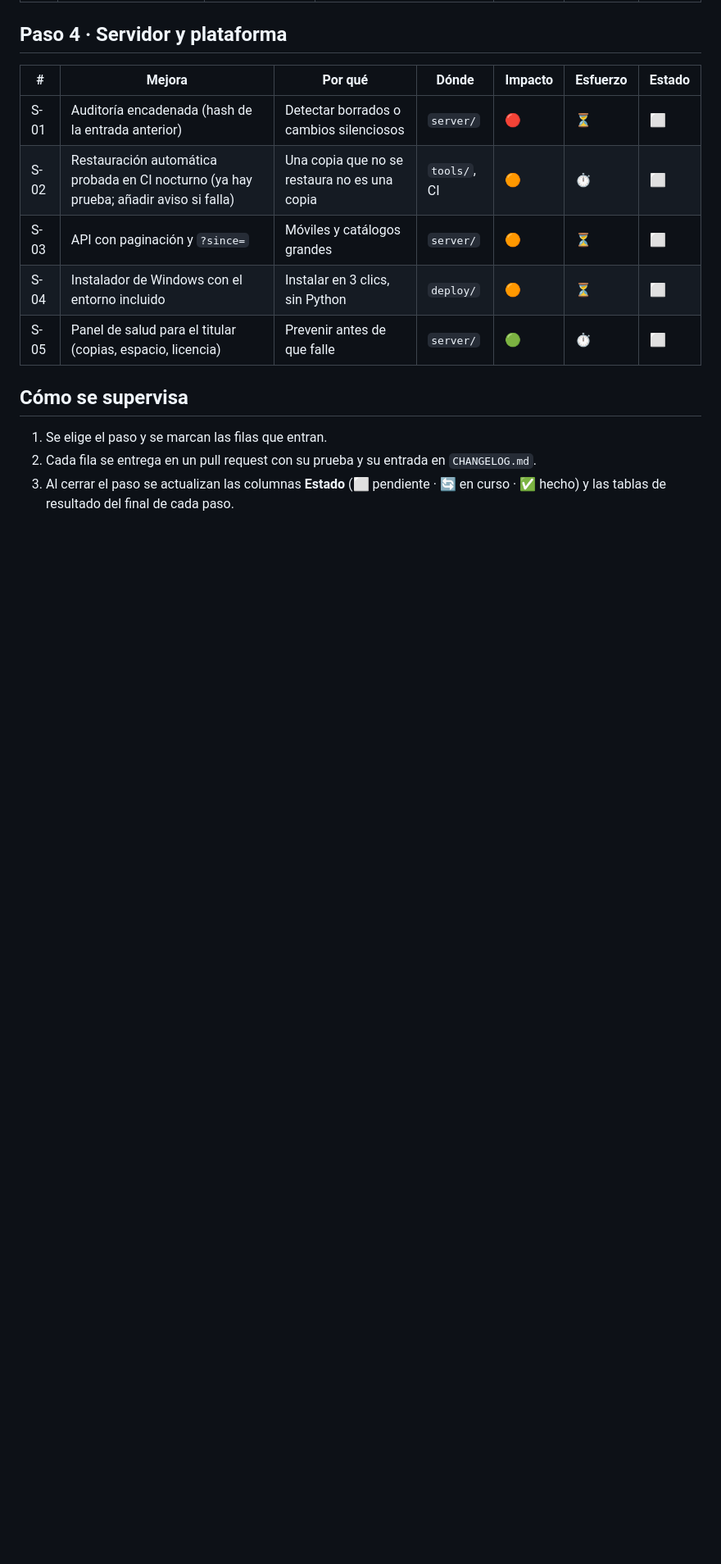
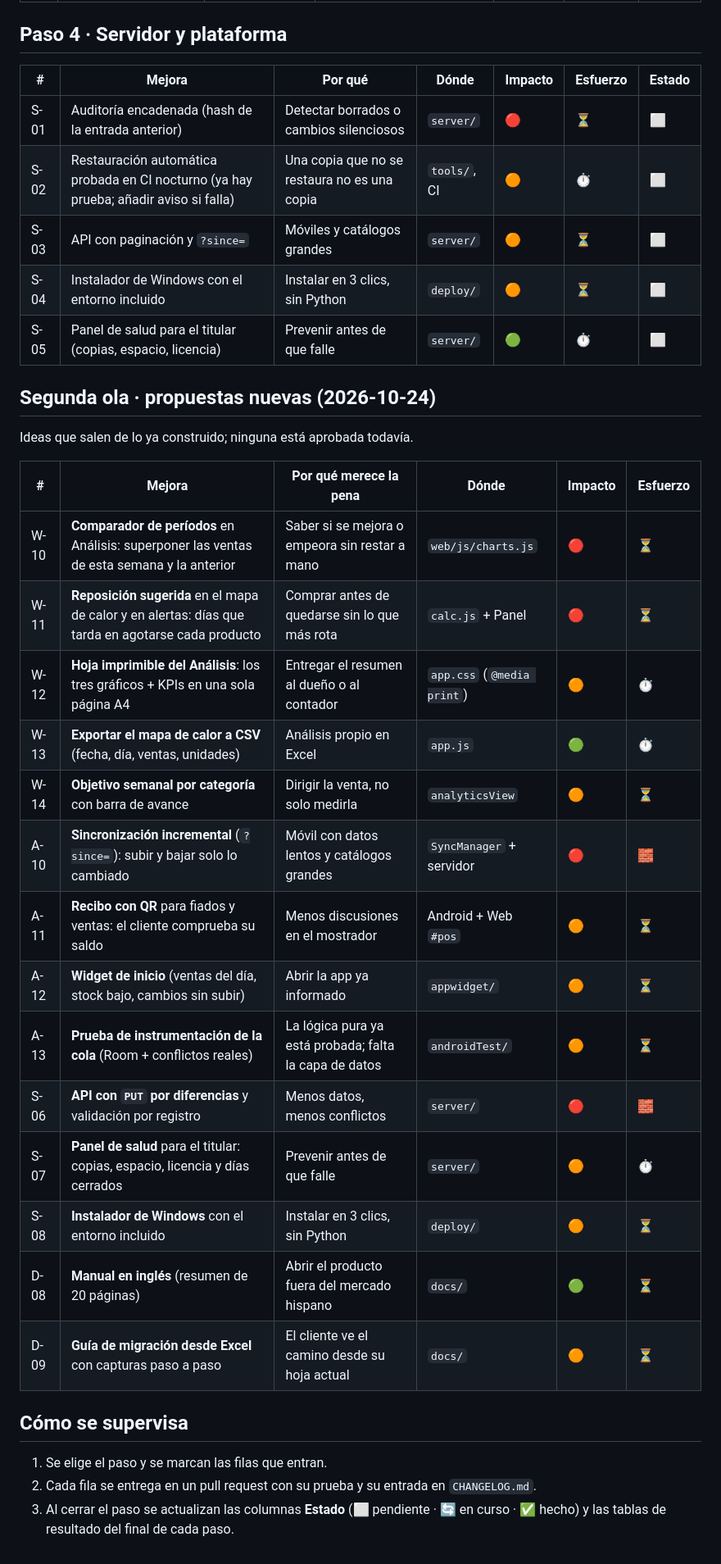
Before and after one commit to yhquintero/inventario, a Markdown page: docs/MEJORAS_PROPUESTAS.md, the part around one of its changes. Shown at 82% size. Rendered like a GitHub page; blank space fills up the shorter version.

Commit message:
docs: segunda ola de mejoras propuestas y resumen de avance
Co-authored-by: arena-agent <297053741+arena-agent@users.noreply.github.com>

```diff
--- a/docs/MEJORAS_PROPUESTAS.md
+++ b/docs/MEJORAS_PROPUESTAS.md
@@ -57,6 +61,27 @@ terminar. La hoja de ruta de producto (visión a más largo plazo) sigue en [`RO
 | S-04 | Instalador de Windows con el entorno incluido | Instalar en 3 clics, sin Python | `deploy/` | 🟠 | ⏳ | ⬜ |
 | S-05 | Panel de salud para el titular (copias, espacio, licencia) | Prevenir antes de que falle | `server/` | 🟢 | ⏱️ | ⬜ |
 
+## Segunda ola · propuestas nuevas (2026-10-24)
+
+Ideas que salen de lo ya construido; ninguna está aprobada todavía.
+
+| # | Mejora | Por qué merece la pena | Dónde | Impacto | Esfuerzo |
+|---|---|---|---|---|---|
+| W-10 | **Comparador de períodos** en Análisis: superponer las ventas de esta semana y la anterior | Saber si se mejora o empeora sin restar a mano | `web/js/charts.js` | 🔴 | ⏳ |
+| W-11 | **Reposición sugerida** en el mapa de calor y en alertas: días que tarda en agotarse cada producto | Comprar antes de quedarse sin lo que más rota | `calc.js` + Panel | 🔴 | ⏳ |
+| W-12 | **Hoja imprimible del Análisis**: los tres gráficos + KPIs en una sola página A4 | Entregar el resumen al dueño o al contador | `app.css` (`@media print`) | 🟠 | ⏱️ |
+| W-13 | **Exportar el mapa de calor a CSV** (fecha, día, ventas, unidades) | Análisis propio en Excel | `app.js` | 🟢 | ⏱️ |
+| W-14 | **Objetivo semanal por categoría** con barra de avance | Dirigir la venta, no solo medirla | `analyticsView` | 🟠 | ⏳ |
+| A-10 | **Sincronización incremental** (`?since=`): subir y bajar solo lo cambiado | Móvil con datos lentos y catálogos grandes | `SyncManager` + servidor | 🔴 | 🧱 |
+| A-11 | **Recibo con QR** para fiados y ventas: el cliente comprueba su saldo | Menos discusiones en el mostrador | Android + Web `#pos` | 🟠 | ⏳ |
+| A-12 | **Widget de inicio** (ventas del día, stock bajo, cambios sin subir) | Abrir la app ya informado | `appwidget/` | 🟠 | ⏳ |
+| A-13 | **Prueba de instrumentación de la cola** (Room + conflictos reales) | La lógica pura ya está probada; falta la capa de datos | `androidTest/` | 🟠 | ⏳ |
+| S-06 | **API con `PUT` por diferencias** y validación por registro | Menos datos, menos conflictos | `server/` | 🔴 | 🧱 |
+| S-07 | **Panel de salud** para el titular: copias, espacio, licencia y días cerrados | Prevenir antes de que falle | `server/` | 🟠 | ⏱️ |
+| S-08 | **Instalador de Windows** con el entorno incluido | Instalar en 3 clics, sin Python | `deploy/` | 🟠 | ⏳ |
+| D-08 | **Manual en inglés** (resumen de 20 páginas) | Abrir el producto fuera del mercado hispano | `docs/` | 🟢 | ⏳ |
+| D-09 | **Guía de migración desde Excel** con capturas paso a paso | El cliente ve el camino desde su hoja actual | `docs/` | 🟠 | ⏳ |
+
 ## Cómo se supervisa
 
 1. Se elige el paso y se marcan las filas que entran.
```
Also changed, not shown: other parts of docs/MEJORAS_PROPUESTAS.md (+4 -0 lines), CHANGELOG.md (+4 -0 lines).
